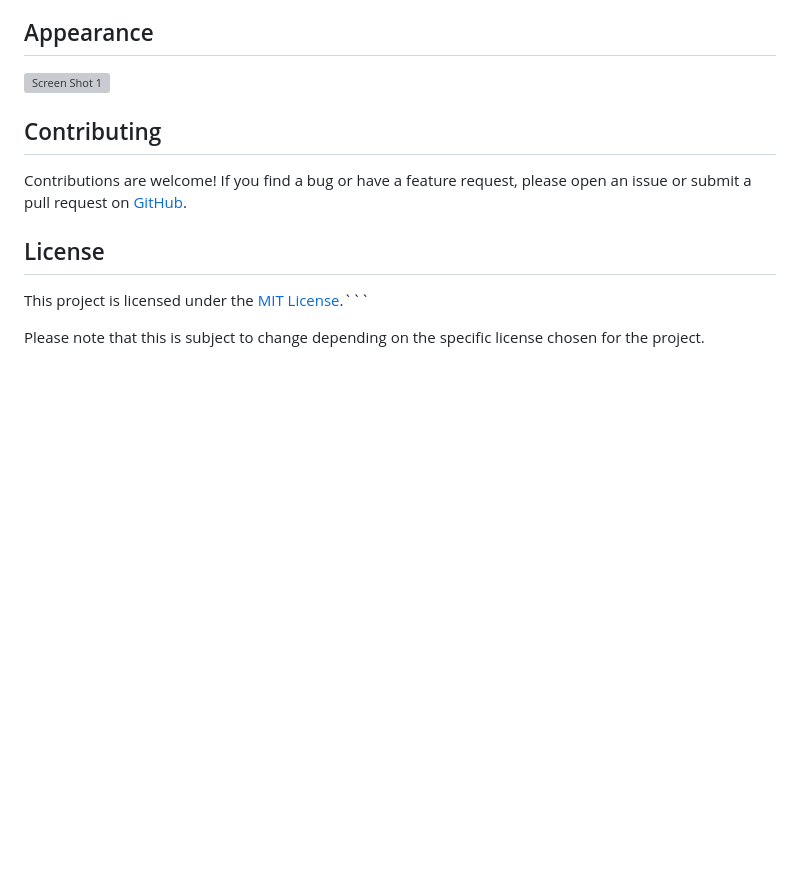
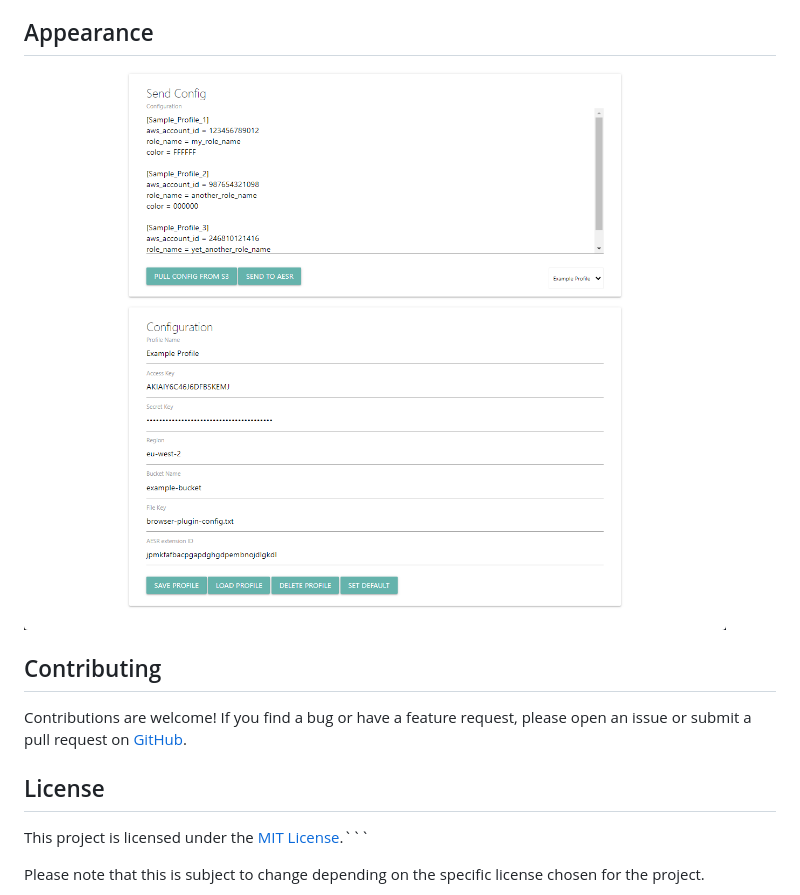
Before and after one commit to XargsUK/aesr-s3-config-sender, a Markdown page: README.md, the part around the change. GitHub-like rendering; blank space fills up the shorter version; grey boxes are pictures that could not be loaded.

Commit message:
Change README screenshot url

```diff
--- a/README.md
+++ b/README.md
@@ -56,7 +56,7 @@ To send the AWS configuration to AWS Extend Switch Roles, enter the AESR ID in t
 
 ## Appearance
 
-![Screen Shot 1](https://github.com/XargsUK/aesr-s3-config-sender/blob/images/screenshot-1.png)
+![Screen Shot 1](https://github.com/XargsUK/aesr-s3-config-sender/blob/main/images/screenshot-1.png)
 
 ## Contributing
 
```
